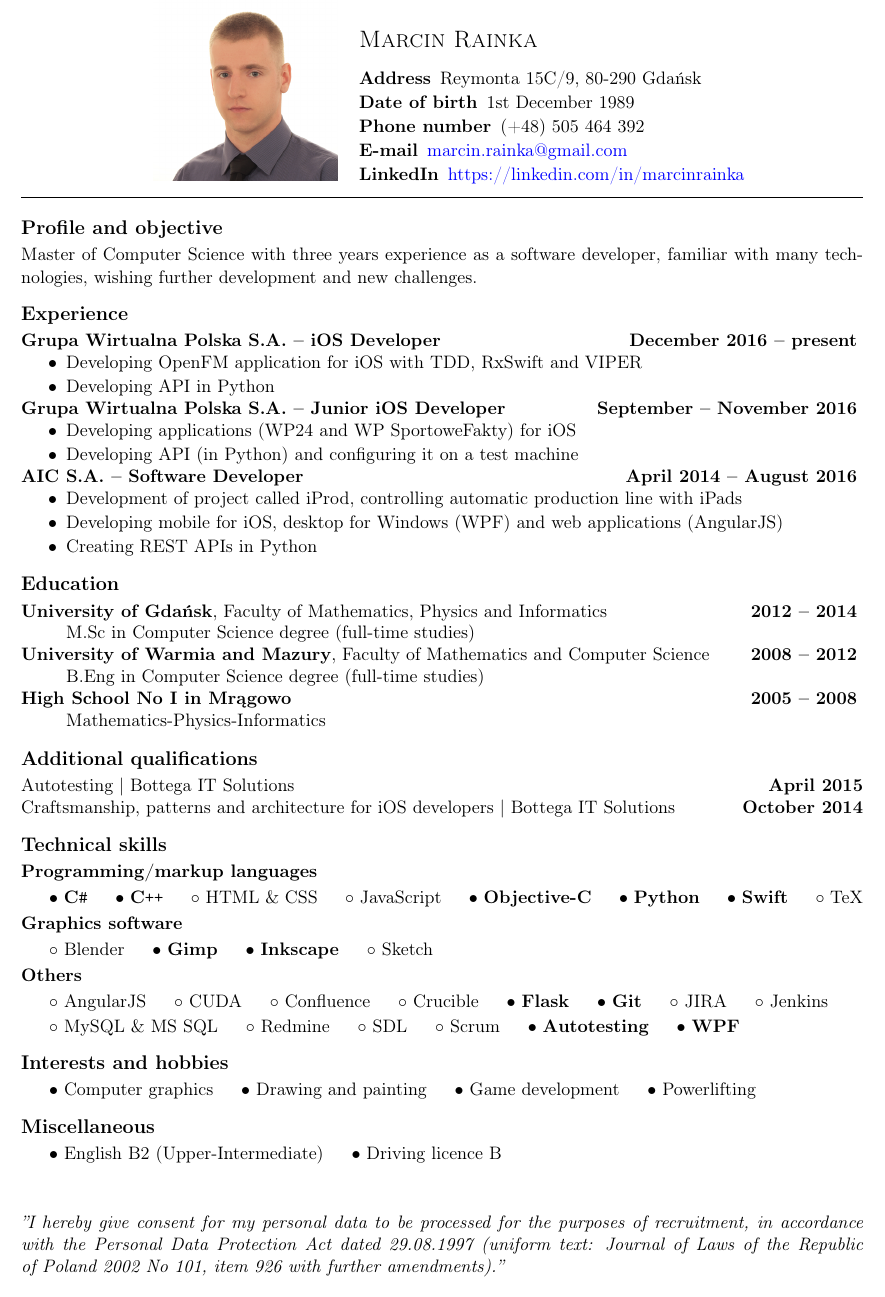
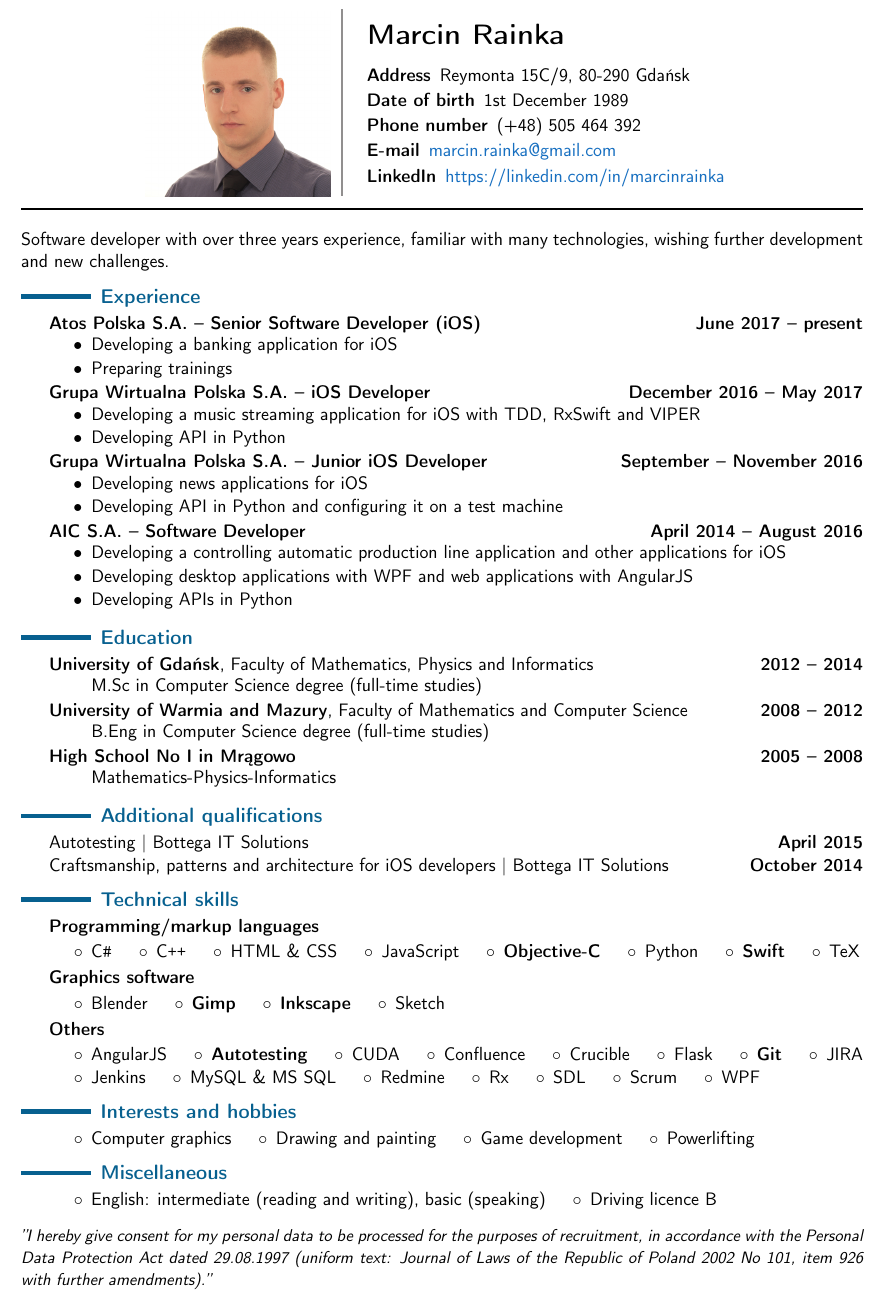
Before and after one commit to mrainka/curriculum-vitae, a LaTeX CV (CurriculumVitaeEN.tex): part of the page, cut so that both start at the same text. Compiled offline with pdfLaTeX.

Commit message:
Update English version

```diff
--- a/CurriculumVitaeEN.tex
+++ b/CurriculumVitaeEN.tex
@@ -42,13 +49,9 @@
 
     \bigskip
 
-    \noindent{\large \bf Profile and objective}
-
-    \smallskip
-
     \noindent
-    Master of~Computer Science with~three years experience as~a~software developer, familiar with~many
-    technologies, wishing further development and~new challenges.
+    Software developer with~over three years experience, familiar with~many technologies, wishing further development
+    and~new challenges.
 
     % ==================================================================================================================
     % EXPERIENCE
@@ -56,30 +59,47 @@
 
     \bigskip
 
-    \noindent{\large \bf Experience}
+    \header{Experience}
 
     \smallskip
 
-    \noindent{\bf Grupa Wirtualna Polska S.A. -- iOS Developer \hfill December 2016 -- present}
-    \vspace{-0.2cm}
-    \begin{itemize} \itemsep1pt \parskip0pt \parsep0pt
-        \item Developing OpenFM application for~iOS with~TDD, RxSwift and~VIPER
+    {\bf Atos Polska S.A. -- Senior Software Developer (iOS) \hfill June 2017 -- present}
+
+    \vspace{-.23cm}
+    \begin{itemize}[leftmargin=1.5cm] \itemsep.2mm \parskip0mm \parsep0mm
+        \item Developing a~banking application for~iOS
+        \item Preparing trainings
+    \end{itemize}
+
+    \vspace{-.17cm}
+
+    {\bf Grupa Wirtualna Polska S.A. -- iOS Developer \hfill December 2016 -- May 2017}
+
+    \vspace{-.23cm}
+    \begin{itemize}[leftmargin=1.5cm] \itemsep.2mm \parskip0mm \parsep0mm
+        \item Developing a~music streaming application for~iOS with~TDD, RxSwift and~VIPER
         \item Developing API in~Python
     \end{itemize}
-    \vspace{-0.2cm}
-    \noindent{\bf Grupa Wirtualna Polska S.A. -- Junior iOS Developer \hfill September -- November 2016}
-    \vspace{-0.2cm}
-    \begin{itemize} \itemsep1pt \parskip0pt \parsep0pt
-        \item Developing applications (WP24 and WP SportoweFakty) for iOS
-        \item Developing API (in~Python) and configuring it on a test machine
+
+    \vspace{-.17cm}
+
+    {\bf Grupa Wirtualna Polska S.A. -- Junior iOS Developer \hfill September -- November 2016}
+
+    \vspace{-.23cm}
+    \begin{itemize}[leftmargin=1.5cm] \itemsep.2mm \parskip0mm \parsep0mm
+        \item Developing news applications for~iOS
+        \item Developing API in~Python and~configuring it on~a~test machine
     \end{itemize}
-    \vspace{-0.2cm}
-    \noindent{\bf AIC S.A. -- Software Developer \hfill April 2014 -- August 2016}
-    \vspace{-0.2cm}
-    \begin{itemize} \itemsep1pt \parskip0pt \parsep0pt
-        \item Development of~project called iProd, controlling automatic production line with~iPads
-        \item Developing mobile for~iOS, desktop for~Windows (WPF) and~web applications (AngularJS)
-        \item Creating REST APIs in~Python
+
+    \vspace{-.17cm}
+
+    {\bf AIC S.A. -- Software Developer \hfill April 2014 -- August 2016}
+
+    \vspace{-.23cm}
+    \begin{itemize}[leftmargin=1.5cm] \itemsep.2mm \parskip0mm \parsep0mm
+        \item Developing a~controlling automatic production line application and~other applications for~iOS
+        \item Developing desktop applications with~WPF and~web applications with~AngularJS
+        \item Developing APIs in~Python
     \end{itemize}
 
     % ==================================================================================================================
@@ -88,26 +108,33 @@
 
     \medskip
 
-    \noindent{\large \bf Education}
+    \header{Education}
 
     \smallskip
 
-    \noindent{{\bf University of Gdańsk}, Faculty of Mathematics, Physics and Informatics \hfill {\bf 2012 -- 2014}}
-    \vspace{-0.2cm}
-    \begin{itemize} \itemsep1pt \parskip0pt \parsep0pt
-        \item[ ] M.Sc in Computer Science degree (full-time studies)
+    {{\bf University of~Gdańsk}, Faculty of~Mathematics, Physics and~Informatics \hfill {\bf 2012 -- 2014}}
+
+    \vspace{-.23cm}
+    \begin{itemize}[leftmargin=1.5cm] \itemsep.2mm \parskip0mm \parsep0mm
+        \item[ ] M.Sc in~Computer Science degree (full-time studies)
     \end{itemize}
-    \vspace{-0.2cm}
-    \noindent{{\bf University of Warmia and Mazury}, Faculty of Mathematics and Computer Science
-    \hfill {\bf 2008 -- 2012}}
-    \vspace{-0.2cm}
-    \begin{itemize} \itemsep1pt \parskip0pt \parsep0pt
-        \item[ ] B.Eng in Computer Science degree (full-time studies)
+
+    \vspace{-.17cm}
+
+    {{\bf University of~Warmia and~Mazury}, Faculty of~Mathematics and~Computer Science
+        \hfill {\bf 2008 -- 2012}}
+
+    \vspace{-.23cm}
+    \begin{itemize}[leftmargin=1.5cm] \itemsep.2mm \parskip0mm \parsep0mm
+        \item[ ] B.Eng in~Computer Science degree (full-time studies)
     \end{itemize}
-    \vspace{-0.2cm}
-    \noindent{\bf High School No I in Mrągowo \hfill 2005 -- 2008}
-    \vspace{-0.2cm}
-    \begin{itemize} \itemsep1pt \parskip0pt \parsep0pt
+
+    \vspace{-.17cm}
+
+    {\bf High School No~I in~Mrągowo \hfill 2005 -- 2008}
+
+    \vspace{-.23cm}
+    \begin{itemize}[leftmargin=1.5cm] \itemsep.2mm \parskip0mm \parsep0mm
         \item[ ] Mathematics-Physics-Informatics
     \end{itemize}
 
@@ -117,14 +144,13 @@
 
     \medskip
 
-    \noindent{\large \bf Additional qualifications}
+    \header{Additional qualifications}
 
     \smallskip
 
-    \noindent{Autotesting | Bottega IT Solutions \hfill {\bf April 2015}}
+    {Autotesting | Bottega IT Solutions \hfill {\bf April 2015}}
 
-    \noindent{Craftsmanship, patterns and architecture for iOS developers | Bottega IT Solutions
-    \hfill {\bf October 2014}}
+    {Craftsmanship, patterns and~architecture for~iOS developers | Bottega IT Solutions \hfill {\bf October 2014}}
 
     % ==================================================================================================================
     % TECHNICAL SKILLS
@@ -132,81 +158,86 @@
 
     \bigskip
 
-    \noindent{\large \bf Technical skills}
+    \header{Technical skills}
 
     % Programming/markup languages
 
     \smallskip
 
-    \noindent{\bf Programming/markup languages}
+    {\bf Programming/markup languages}
 
     \smallskip
-    $\bullet$ {\bf C\texttt{\#}}
-    \hspace{0.34cm}
-    $\bullet$ {\bf C\texttt{++}}
-    \hspace{0.34cm}
-    $\circ$ HTML \& CSS
-    \hspace{0.34cm}
-    $\circ$ JavaScript
-    \hspace{0.34cm}
-    $\bullet$ {\bf Objective-C}
-    \hspace{0.34cm}
-    $\bullet$ {\bf Python}
-    \hspace{0.34cm}
-    $\bullet$ {\bf Swift}
-    \hspace{0.34cm}
-    $\circ$ TeX
+    \hspace{.4cm}
+    $\circ$\hspace{.18cm}C\texttt{\#}
+    \hspace{.32cm}
+    $\circ$\hspace{.18cm}C\texttt{++}
+    \hspace{.32cm}
+    $\circ$\hspace{.18cm}HTML \& CSS
+    \hspace{.32cm}
+    $\circ$\hspace{.18cm}JavaScript
+    \hspace{.32cm}
+    $\circ$\hspace{.18cm}{\bf Objective-C}
+    \hspace{.32cm}
+    $\circ$\hspace{.18cm}Python
+    \hspace{.32cm}
+    $\circ$\hspace{.18cm}{\bf Swift}
+    \hspace{.32cm}
+    $\circ$\hspace{.18cm}TeX
 
     % Graphics software
 
     \smallskip
 
-    \noindent{\bf Graphics software}
+    {\bf Graphics software}
 
     \smallskip
-    $\circ$ Blender
-    \hspace{0.34cm}
-    $\bullet$ {\bf Gimp}
-    \hspace{0.34cm}
-    $\bullet$ {\bf Inkscape}
-    \hspace{0.34cm}
-    $\circ$ Sketch
+    \hspace{.4cm}
+    $\circ$\hspace{.18cm}Blender
+    \hspace{.32cm}
+    $\circ$\hspace{.18cm}{\bf Gimp}
+    \hspace{.32cm}
+    $\circ$\hspace{.18cm}{\bf Inkscape}
+    \hspace{.32cm}
+    $\circ$\hspace{.18cm}Sketch
 
     % Others
 
     \smallskip
 
-    \noindent{\bf Others}
+    {\bf Others}
 
     \smallskip
-    $\circ$ AngularJS
-    \hspace{0.34cm}
-    $\circ$ CUDA
-    \hspace{0.34cm}
-    $\circ$ Confluence
-    \hspace{0.34cm}
-    $\circ$ Crucible
-    \hspace{0.34cm}
-    $\bullet$ {\bf Flask}
-    \hspace{0.34cm}
-    $\bullet$ {\bf Git}
-    \hspace{0.34cm}
-    $\circ$ JIRA
-    \hspace{0.34cm}
-    $\circ$ Jenkins
+    \hspace{.4cm}
+    $\circ$\hspace{.18cm}AngularJS
+    \hspace{.32cm}
+    $\circ$\hspace{.18cm}{\bf Autotesting}
+    \hspace{.32cm}
+    $\circ$\hspace{.18cm}CUDA
+    \hspace{.32cm}
+    $\circ$\hspace{.18cm}Confluence
+    \hspace{.32cm}
+    $\circ$\hspace{.18cm}Crucible
+    \hspace{.32cm}
+    $\circ$\hspace{.18cm}Flask
+    \hspace{.32cm}
+    $\circ$\hspace{.18cm}{\bf Git}
+    \hspace{.32cm}
+    $\circ$\hspace{.18cm}JIRA
 
-    \vspace{0.04cm}
-    $\circ$ MySQL \& MS SQL
-    \hspace{0.34cm}
-    $\circ$ Redmine
-    \hspace{0.34cm}
-    $\circ$ SDL
-    \hspace{0.34cm}
-    $\circ$ Scrum
-    \hspace{0.34cm}
-    $\bullet$ {\bf Autotesting}
-    \hspace{0.34cm}
-    $\bullet$ {\bf WPF}
+    \hspace{.4cm}
+    $\circ$\hspace{.18cm}Jenkins
+    \hspace{.32cm}
+    $\circ$\hspace{.18cm}MySQL \& MS SQL
+    \hspace{.32cm}
+    $\circ$\hspace{.18cm}Redmine
+    \hspace{.32cm}
+    $\circ$\hspace{.18cm}Rx
+    \hspace{.32cm}
+    $\circ$\hspace{.18cm}SDL
+    \hspace{.32cm}
+    $\circ$\hspace{.18cm}Scrum
+    \hspace{.32cm}
+    $\circ$\hspace{.18cm}WPF
 
     % ==================================================================================================================
     % INTERESTS AND HOBBIES
@@ -214,16 +245,17 @@
 
     \bigskip
 
-    \noindent{\large \bf Interests and hobbies}
+    \header{Interests and~hobbies}
 
     \smallskip
-    $\bullet$ Computer graphics
-    \hspace{0.34cm}
-    $\bullet$ Drawing and painting
-    \hspace{0.34cm}
-    $\bullet$ Game development
-    \hspace{0.34cm}
-    $\bullet$ Powerlifting
+    \hspace{.4cm}
+    $\circ$\hspace{.18cm}Computer graphics
+    \hspace{.32cm}
+    $\circ$\hspace{.18cm}Drawing and~painting
+    \hspace{.32cm}
+    $\circ$\hspace{.18cm}Game development
+    \hspace{.32cm}
+    $\circ$\hspace{.18cm}Powerlifting
 
     % ==================================================================================================================
     % MISCELLANEOUS
@@ -231,20 +263,22 @@
 
     \bigskip
 
-    \noindent{\large \bf Miscellaneous}
+    \header{Miscellaneous}
 
     \smallskip
-    $\bullet$ English B2 (Upper-Intermediate)
-    \hspace{0.34cm}
-    $\bullet$ Driving licence B
+    \hspace{.4cm}
+    $\circ$\hspace{.18cm}English: intermediate (reading and~writing), basic (speaking)
+    \hspace{.32cm}
+    $\circ$\hspace{.18cm}Driving licence B
 
     % ==================================================================================================================
     % CLAUSE
     % ==================================================================================================================
 
-    \vspace{1cm}
+    \bigskip
 
-    \noindent \textit{''I~hereby give consent for~my personal data to~be processed for~the~purposes of~recruitment,
-    in~accordance with~the~Personal Data Protection Act dated 29.08.1997 (uniform text: Journal of~Laws of~the~Republic
-    of~Poland 2002 No~101, item~926 with~further amendments).''}
+    \noindent\textit{\small
+        ''I~hereby give consent for~my personal data to~be processed for~the~purposes of~recruitment, in~accordance
+        with~the~Personal Data Protection Act dated 29.08.1997 (uniform text: Journal of~Laws of~the~Republic of~Poland
+        2002 No~101, item~926 with~further amendments).''}
 \end{document}
```
Also changed, not shown: CurriculumVitaeEN.pdf, CurriculumVitaeEN.tex (37 more changed lines).
